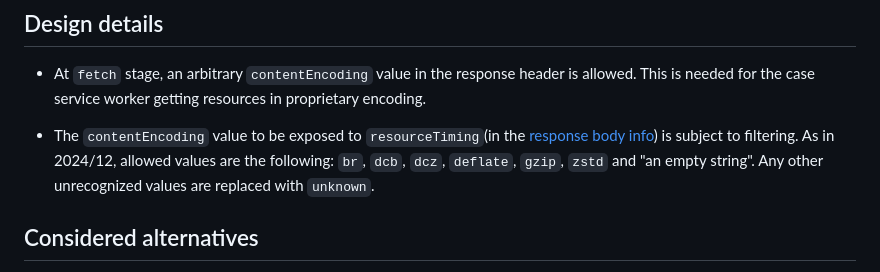
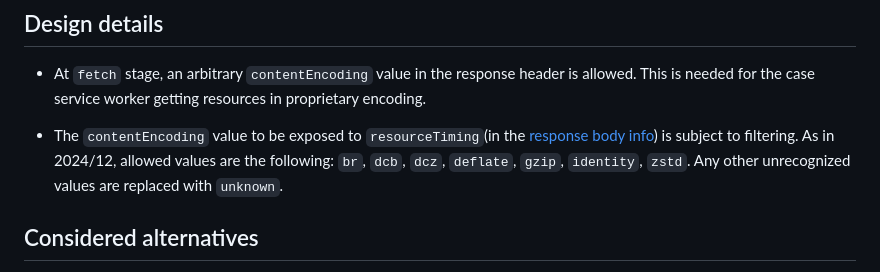
Before and after one commit to w3c/resource-timing, a Markdown page: Explainers/Content_Encoding.md, the part around the change printed below. GitHub-like rendering.

```diff
--- a/Explainers/Content_Encoding.md
+++ b/Explainers/Content_Encoding.md
@@ -41,7 +41,7 @@ https://github.com/whatwg/fetch/pull/1796
 - At `fetch` stage, an arbitrary `contentEncoding` value in the response header is allowed. This is needed for the case service worker getting resources in proprietary encoding.
 
 - The `contentEncoding` value to be exposed to `resourceTiming`(in the [response body info](https://fetch.spec.whatwg.org/#response-body-info)) is subject to filtering. As in 2024/12, allowed values are the following:
-  `br`, `dcb`, `dcz`, `deflate`, `gzip`, `zstd` and "an empty string".
+  `br`, `dcb`, `dcz`, `deflate`, `gzip`, `identity`, `zstd`.
   Any other unrecognized values are replaced with `unknown`.
 
 ## Considered alternatives
```
Also changed, not shown: other parts of Explainers/Content_Encoding.md (+1 -1 lines).
